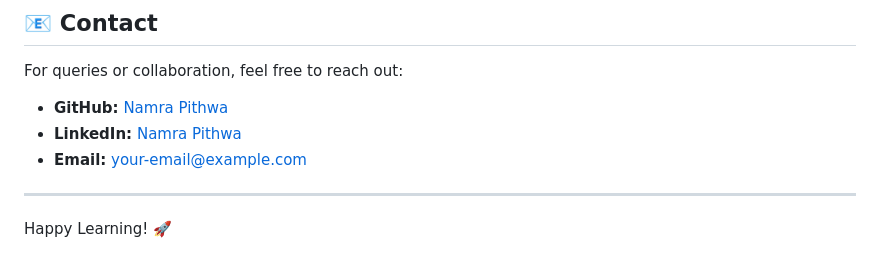
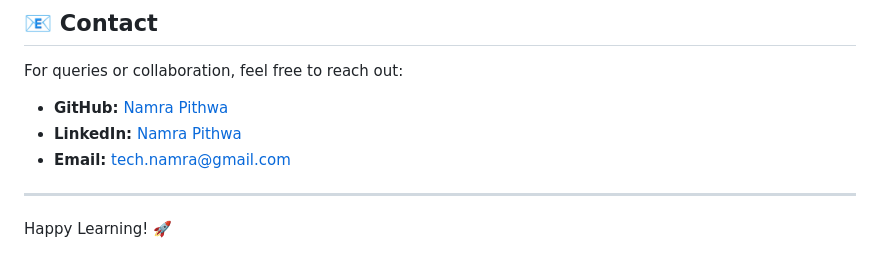
Before and after one commit to namrapithwa-tech/ML, a Markdown page: Readme.md, the part around the change. Drawn GitHub-style.

```diff
--- a/Readme.md
+++ b/Readme.md
@@ -135,8 +135,8 @@ Special thanks to the open-source community and the developers of NumPy, Pandas,
 For queries or collaboration, feel free to reach out:
 
 - **GitHub:** [Namra Pithwa](https://github.com/namrapithwa-tech)
-- **LinkedIn:** [Namra Pithwa](#)
-- **Email:** your-email@example.com
+- **LinkedIn:** [Namra Pithwa](https://www.linkedin.com/in/namra-pithwa)
+- **Email:** tech.namra@gmail.com
 
 ---
 
```
